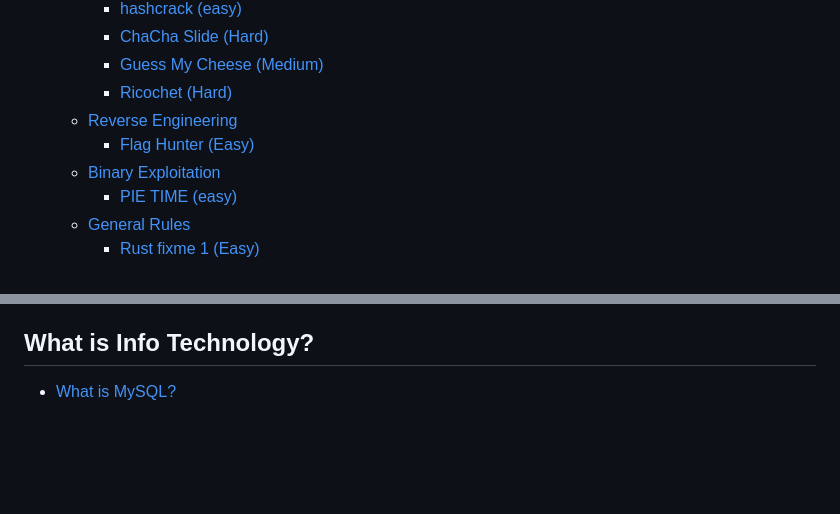
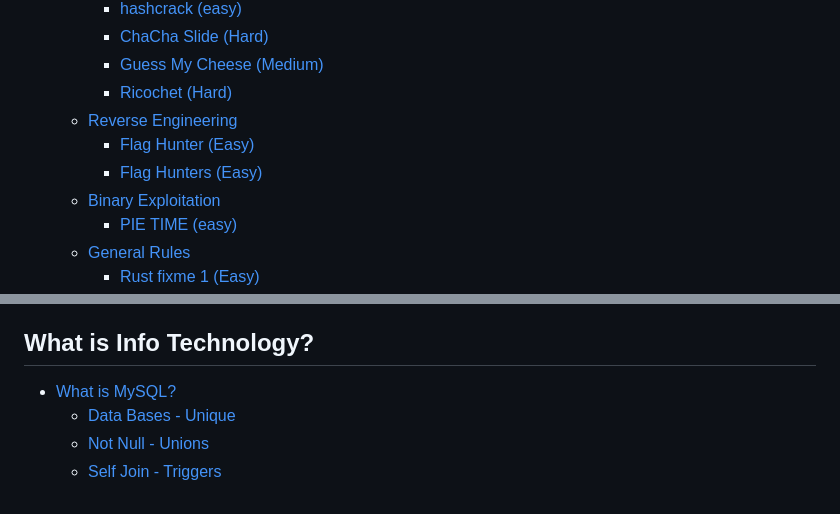
Before and after one commit to SimonLeeCats/SimonLeeCats.github.io, a Markdown page: SUMMARY.md, 2 parts joined by grey strips. Rendered like a GitHub page; blank space fills up the shorter version.

```diff
--- a/SUMMARY.md
+++ b/SUMMARY.md
@@ -32,6 +32,7 @@
     * [Ricochet (Hard)](ctf-writeups/picoctf-2025/cryptography/ricochet-hard.md)
   * [Reverse Engineering](ctf-writeups/picoctf-2025/reverse-engineering/README.md)
     * [Flag Hunter (Easy)](ctf-writeups/picoctf-2025/reverse-engineering/flag-hunter-easy.md)
+    * [Flag Hunters (Easy)](ctf-writeups/picoctf-2025/reverse-engineering/flag-hunters-easy.md)
   * [Binary Exploitation](ctf-writeups/picoctf-2025/binary-exploitation/README.md)
     * [PIE TIME (easy)](ctf-writeups/picoctf-2025/binary-exploitation/pie-time-easy.md)
   * [General Rules](ctf-writeups/picoctf-2025/general-rules/README.md)
@@ -48,4 +49,7 @@
 
 ## What is Info Technology?
 
-* [What is MySQL?](what-is-info-technology/what-is-mysql.md)
+* [What is MySQL?](what-is-info-technology/what-is-mysql/README.md)
+  * [Data Bases - Unique](what-is-info-technology/what-is-mysql/data-bases-unique.md)
+  * [Not Null - Unions](what-is-info-technology/what-is-mysql/not-null-unions.md)
+  * [Self Join - Triggers](what-is-info-technology/what-is-mysql/self-join-triggers.md)
```
Also changed, not shown: what-is-info-technology/what-is-mysql.md (deleted, +0 -1 lines), what-is-info-technology/what-is-mysql/README.md (added, +15 -0 lines), what-is-info-technology/what-is-mysql/data-bases-unique.md (added, +1 -0 lines), what-is-info-technology/what-is-mysql/not-null-unions.md (added, +1 -0 lines), what-is-info-technology/what-is-mysql/self-join-triggers.md (added, +1 -0 lines), .gitbook/assets/image (40).png (added), 1 other file.
